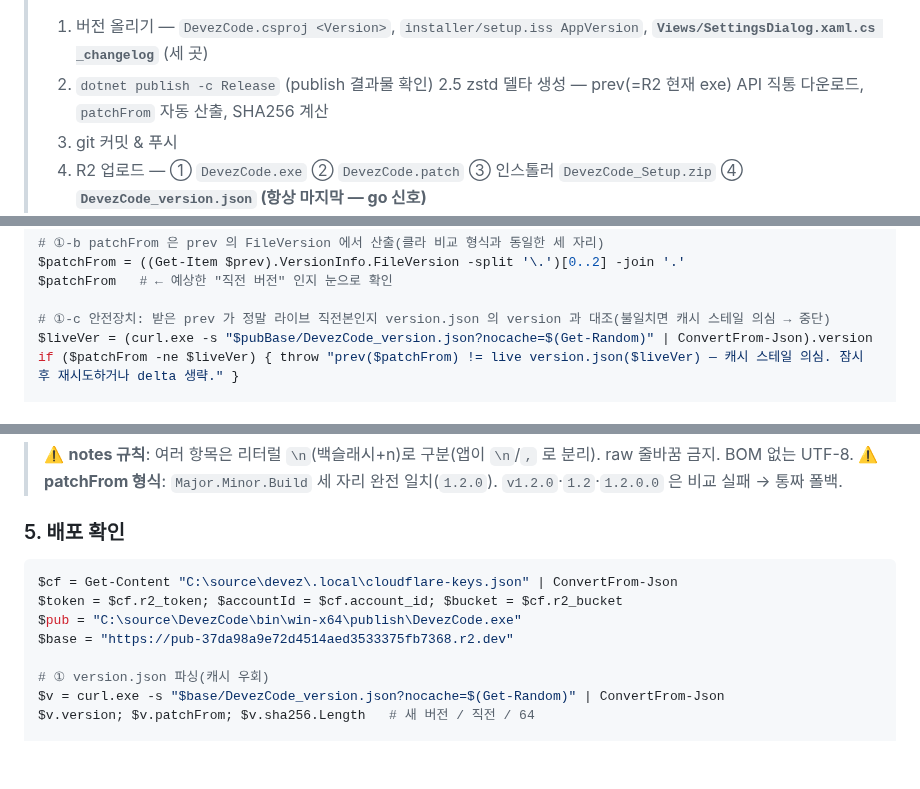
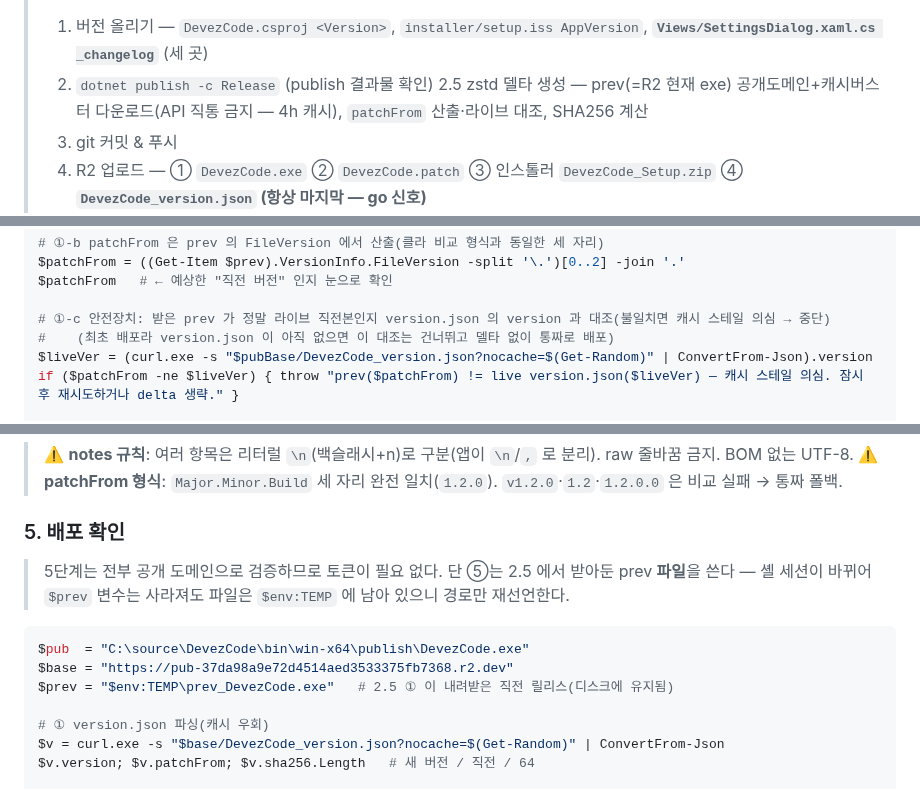
Before and after one commit to MrHoje/Devez-code, a Markdown page: 배포.md, 3 parts joined by grey strips. GitHub-like rendering; blank space fills up the shorter version.

Commit message:
docs: 배포 프로세스 재점검 — 5단계 \$prev 미선언 버그 수정 + 요약·주석 정합
- 5단계 ⑤ 라운드트립이 2.5 의 \$prev 변수에 의존했으나 셸 세션이 달라 빈 값이 되던
  실행 버그 수정: 5단계 선언부에 prev 경로 재선언(파일은 TEMP 에 유지됨) + 안내 추가.
- 흐름 요약(2.5)이 여전히 "API 직통 다운로드"라 본문과 모순 → 공개도메인+캐시버스터로 갱신.
- 5단계에서 안 쓰는 토큰 변수 4줄 제거(전부 공개 도메인 검증).
- ①-c 에 최초 배포(version.json 부재) 시 대조 생략 주석 보강.

Co-Authored-By: Claude Fable 5 <noreply@anthropic.com>

````diff
--- a/배포.md
+++ b/배포.md
@@ -19,7 +19,7 @@
 > 0. 버전 번호 결정(SemVer) + 업데이트 노트 작성(version.json `notes` + 인앱 `_changelog` **둘 다**)
 > 1. 버전 올리기 — `DevezCode.csproj <Version>`, `installer/setup.iss AppVersion`, **`Views/SettingsDialog.xaml.cs _changelog`** (세 곳)
 > 2. `dotnet publish -c Release` (publish 결과물 확인)
-> 2.5 zstd 델타 생성 — prev(=R2 현재 exe) API 직통 다운로드, `patchFrom` 자동 산출, SHA256 계산
+> 2.5 zstd 델타 생성 — prev(=R2 현재 exe) 공개도메인+캐시버스터 다운로드(API 직통 금지 — 4h 캐시), `patchFrom` 산출·라이브 대조, SHA256 계산
 > 3. git 커밋 & 푸시
 > 4. R2 업로드 — ① `DevezCode.exe` ② `DevezCode.patch` ③ 인스톨러 `DevezCode_Setup.zip` ④ **`DevezCode_version.json` (항상 마지막 — go 신호)**
 > 5. 배포 확인 — version.json 파싱 + 크기 정확 일치 + sha256 일치 + patch 라운드트립
@@ -154,6 +154,7 @@ $patchFrom = ((Get-Item $prev).VersionInfo.FileVersion -split '\.')[0..2] -join
 $patchFrom   # ← 예상한 "직전 버전" 인지 눈으로 확인
 
 # ①-c 안전장치: 받은 prev 가 정말 라이브 직전본인지 version.json 의 version 과 대조(불일치면 캐시 스테일 의심 → 중단)
+#    (최초 배포라 version.json 이 아직 없으면 이 대조는 건너뛰고 델타 없이 통짜로 배포)
 $liveVer = (curl.exe -s "$pubBase/DevezCode_version.json?nocache=$(Get-Random)" | ConvertFrom-Json).version
 if ($patchFrom -ne $liveVer) { throw "prev($patchFrom) != live version.json($liveVer) — 캐시 스테일 의심. 잠시 후 재시도하거나 delta 생략." }
 
@@ -226,11 +227,13 @@ curl.exe -s -o NUL -w "%{http_code}" -X PUT "$base/DevezCode_version.json" `
 
 ### 5. 배포 확인
 
+> 5단계는 전부 공개 도메인으로 검증하므로 토큰이 필요 없다. 단 ⑤는 2.5 에서 받아둔 prev **파일**을 쓴다
+> — 셸 세션이 바뀌어 `$prev` 변수는 사라져도 파일은 `$env:TEMP` 에 남아 있으니 경로만 재선언한다.
+
 ```powershell
-$cf = Get-Content "C:\source\devez\.local\cloudflare-keys.json" | ConvertFrom-Json
-$token = $cf.r2_token; $accountId = $cf.account_id; $bucket = $cf.r2_bucket
-$pub = "C:\source\DevezCode\bin\win-x64\publish\DevezCode.exe"
+$pub  = "C:\source\DevezCode\bin\win-x64\publish\DevezCode.exe"
 $base = "https://pub-37da98a9e72d4514aed3533375fb7368.r2.dev"
+$prev = "$env:TEMP\prev_DevezCode.exe"   # 2.5 ① 이 내려받은 직전 릴리스(디스크에 유지됨)
 
 # ① version.json 파싱(캐시 우회)
 $v = curl.exe -s "$base/DevezCode_version.json?nocache=$(Get-Random)" | ConvertFrom-Json
````
